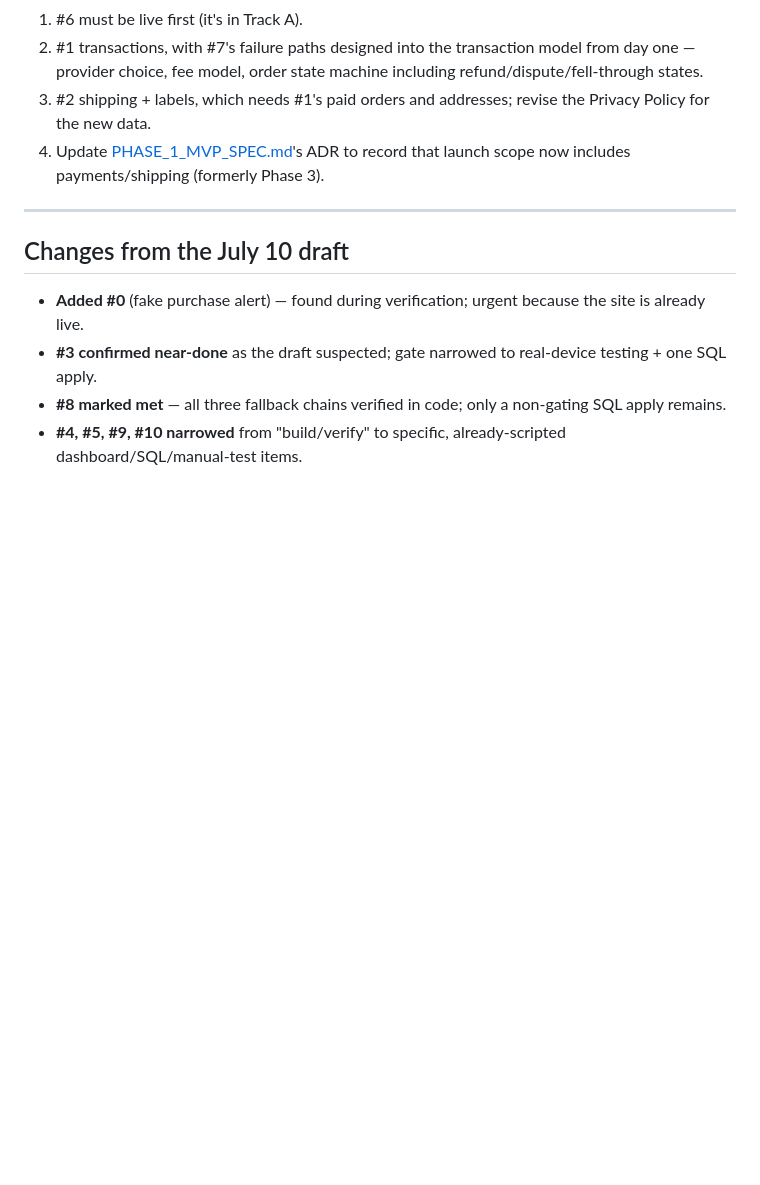
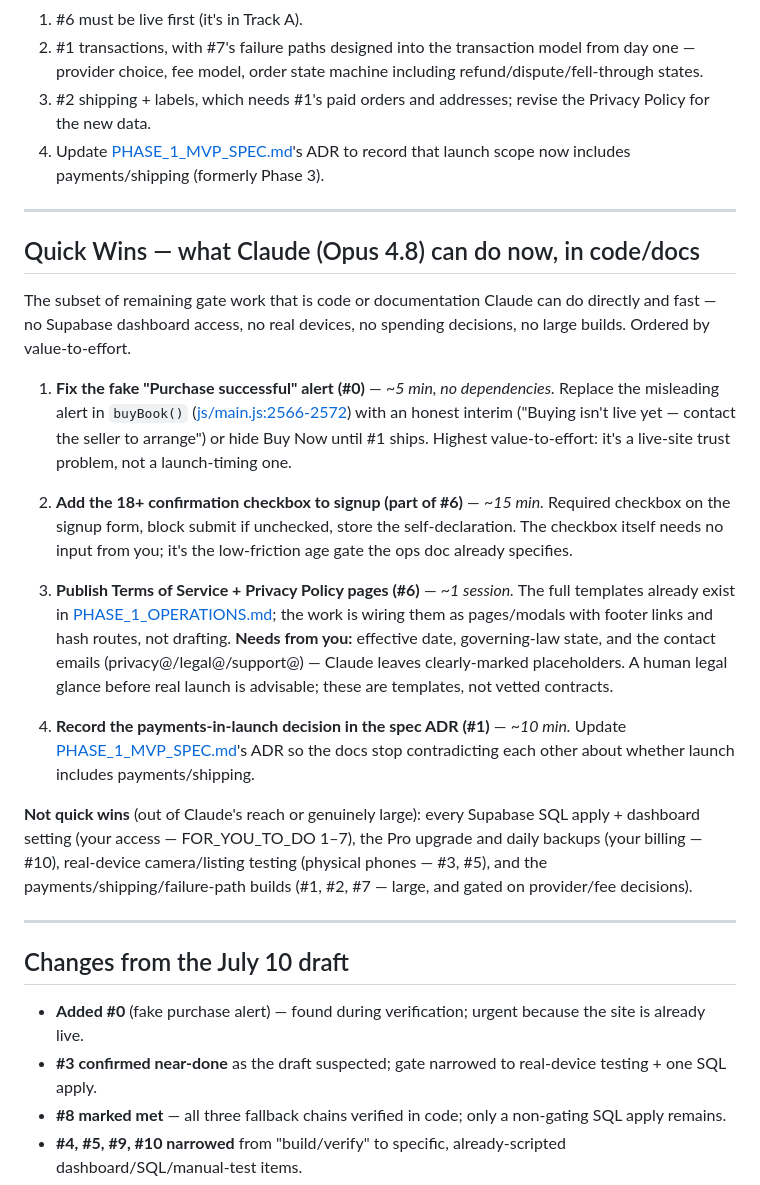
Before and after one commit to Edulus/BookSharez, a Markdown page: docs/LAUNCH_READINESS.md, the part around the change. Drawn GitHub-style; blank space fills up the shorter version.

Commit message:
Add Quick Wins section to launch-readiness checklist
The four remaining gate items that are pure code/docs work, ordered by
value-to-effort; everything else needs dashboard access, real devices,
or provider decisions.

Co-Authored-By: Claude Fable 5 <noreply@anthropic.com>

```diff
--- a/docs/LAUNCH_READINESS.md
+++ b/docs/LAUNCH_READINESS.md
@@ -155,6 +155,43 @@ Completing Track A makes the product launch-ready **as a local-pickup marketplac
 
 ---
 
+## Quick Wins — what Claude (Opus 4.8) can do now, in code/docs
+
+The subset of remaining gate work that is code or documentation Claude can do
+directly and fast — no Supabase dashboard access, no real devices, no spending
+decisions, no large builds. Ordered by value-to-effort.
+
+1. **Fix the fake "Purchase successful" alert (#0)** — *~5 min, no dependencies.*
+   Replace the misleading alert in `buyBook()` ([js/main.js:2566-2572](../js/main.js#L2566-L2572))
+   with an honest interim ("Buying isn't live yet — contact the seller to
+   arrange") or hide Buy Now until #1 ships. Highest value-to-effort: it's a
+   live-site trust problem, not a launch-timing one.
+
+2. **Add the 18+ confirmation checkbox to signup (part of #6)** — *~15 min.*
+   Required checkbox on the signup form, block submit if unchecked, store the
+   self-declaration. The checkbox itself needs no input from you; it's the
+   low-friction age gate the ops doc already specifies.
+
+3. **Publish Terms of Service + Privacy Policy pages (#6)** — *~1 session.*
+   The full templates already exist in [PHASE_1_OPERATIONS.md](PHASE_1_OPERATIONS.md);
+   the work is wiring them as pages/modals with footer links and hash routes,
+   not drafting. **Needs from you:** effective date, governing-law state, and the
+   contact emails (privacy@/legal@/support@) — Claude leaves clearly-marked
+   placeholders. A human legal glance before real launch is advisable; these are
+   templates, not vetted contracts.
+
+4. **Record the payments-in-launch decision in the spec ADR (#1)** — *~10 min.*
+   Update [PHASE_1_MVP_SPEC.md](PHASE_1_MVP_SPEC.md)'s ADR so the docs stop
+   contradicting each other about whether launch includes payments/shipping.
+
+**Not quick wins** (out of Claude's reach or genuinely large): every Supabase
+SQL apply + dashboard setting (your access — FOR_YOU_TO_DO 1–7), the Pro upgrade
+and daily backups (your billing — #10), real-device camera/listing testing
+(physical phones — #3, #5), and the payments/shipping/failure-path builds (#1,
+#2, #7 — large, and gated on provider/fee decisions).
+
+---
+
 ## Changes from the July 10 draft
 
 - **Added #0** (fake purchase alert) — found during verification; urgent because the site is already live.
```
